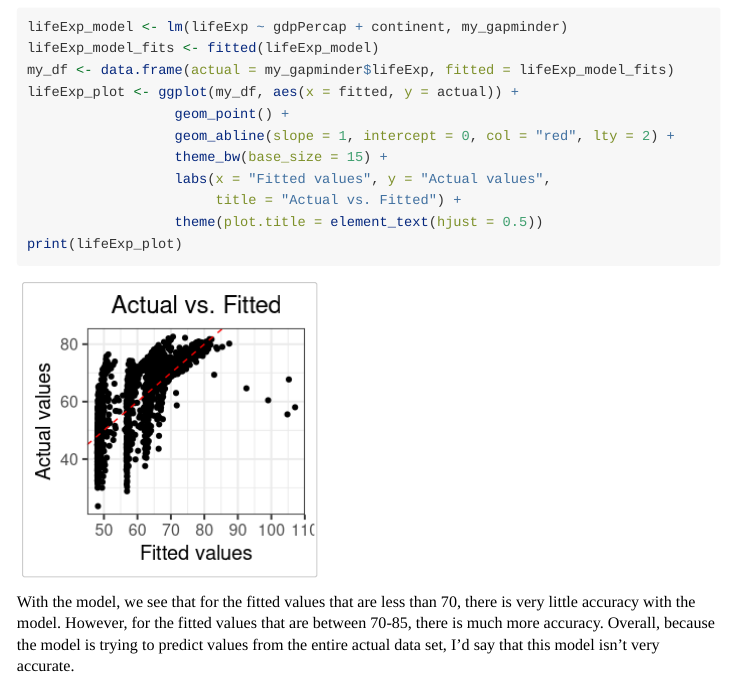
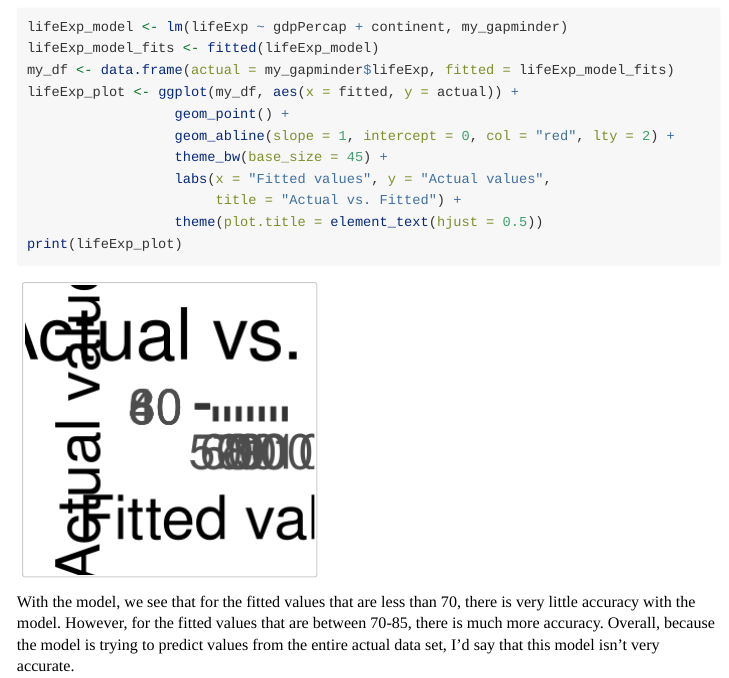
Before and after one commit to arielle-min/project3package, an R Markdown document (vignettes/tutorial.Rmd): the page in a window 1100 px wide, from 2520 px down. Rendered offline with R 4.5, knitr and Pandoc, with nearby package versions; some code elsewhere in the file could not run offline; long lines of code are wrapped; common packages that the code uses without loading them are loaded.

Commit message:
changing base_size

```diff
--- a/vignettes/tutorial.Rmd
+++ b/vignettes/tutorial.Rmd
@@ -117,7 +117,7 @@ my_df <- data.frame(actual = my_gapminder$lifeExp, fitted = lifeExp_model_fits)
 lifeExp_plot <- ggplot(my_df, aes(x = fitted, y = actual)) +
                   geom_point() +
                   geom_abline(slope = 1, intercept = 0, col = "red", lty = 2) +
-                  theme_bw(base_size = 15) +
+                  theme_bw(base_size = 45) +
                   labs(x = "Fitted values", y = "Actual values",
                        title = "Actual vs. Fitted") +
                   theme(plot.title = element_text(hjust = 0.5))
```
